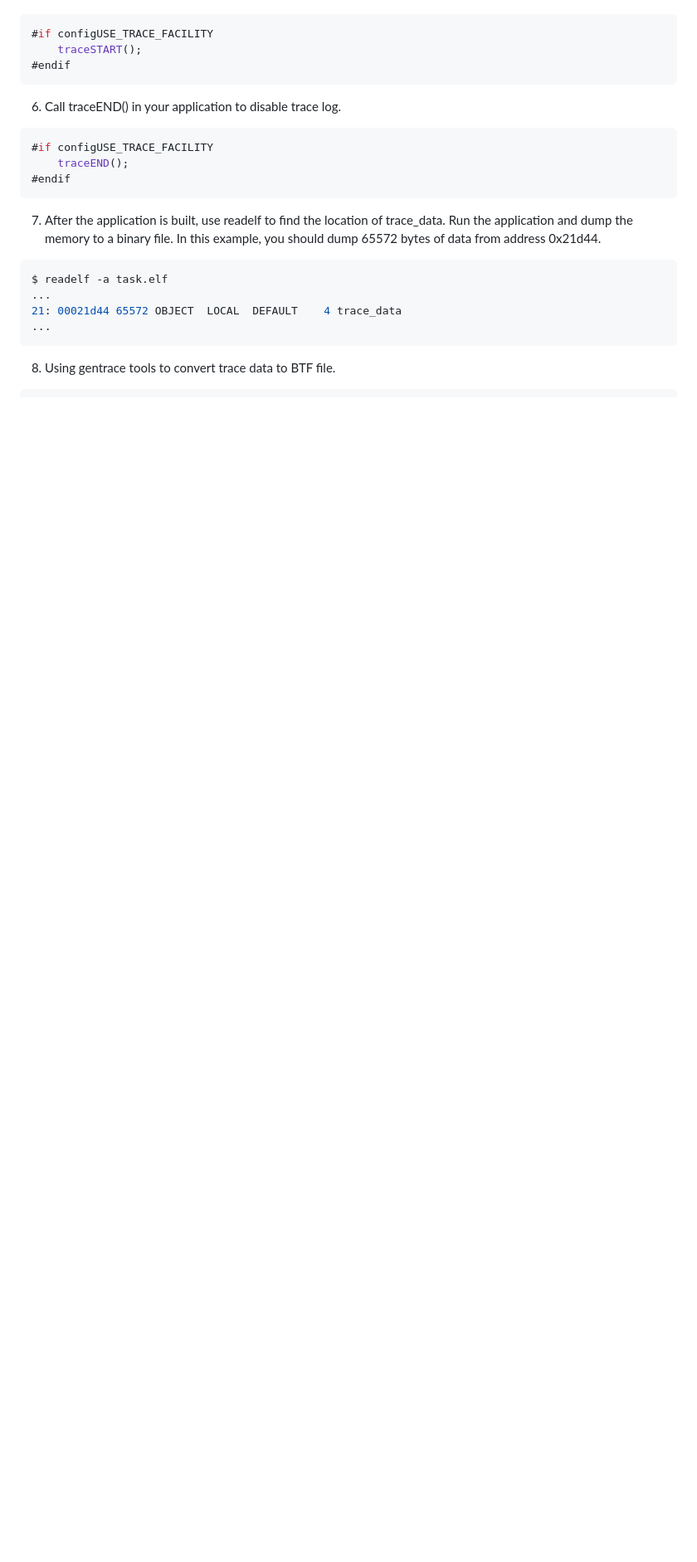
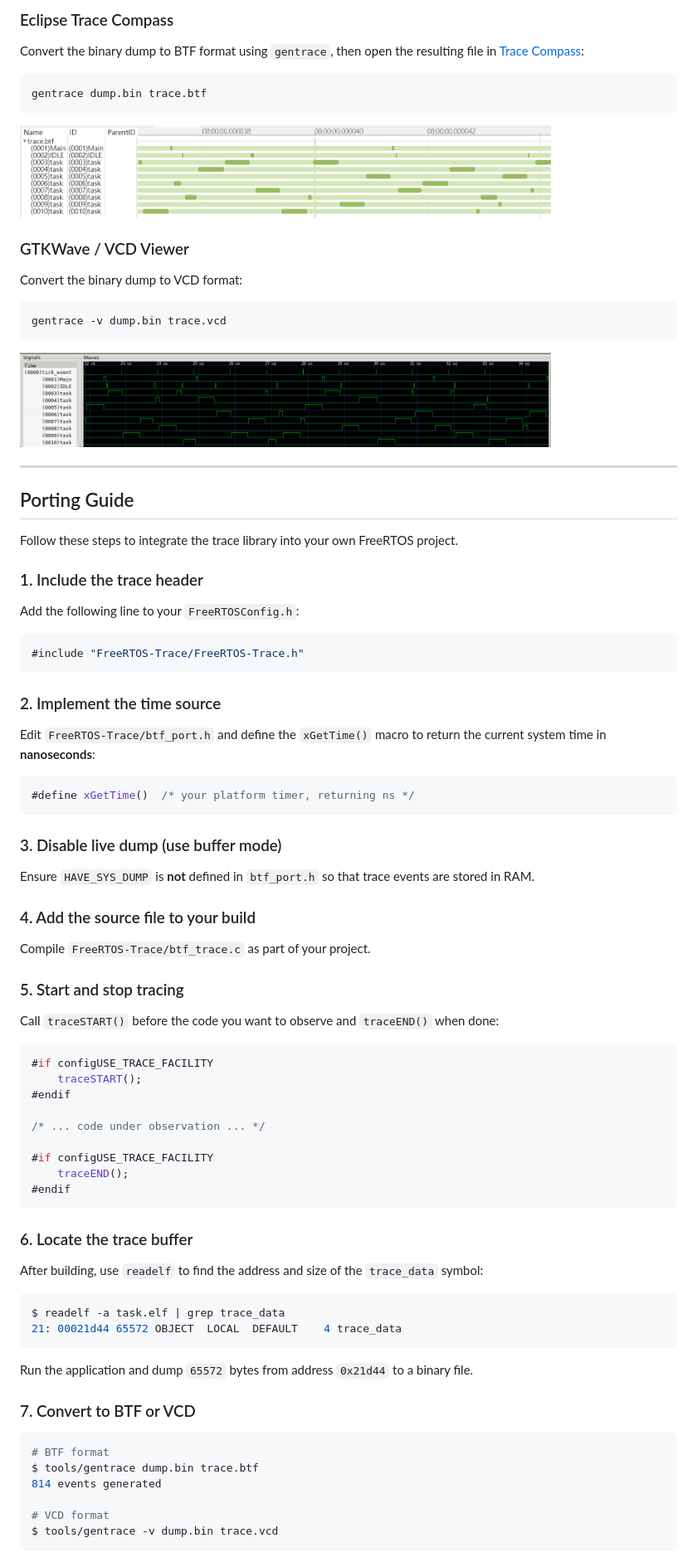
Before and after one commit to kuopinghsu/FreeRTOS-BTF-Trace, a Markdown page: README.md, the part around one of its changes. Shown at 83% size. GitHub-like rendering; blank space fills up the shorter version.

````diff
--- a/README.md
+++ b/README.md
@@ -46,20 +67,87 @@ This is the VCD waveform showing task switching. Use gentrace tool to generate t
+### Eclipse Trace Compass
+
+Convert the binary dump to BTF format using `gentrace`, then open the resulting file in [Trace Compass](https://www.eclipse.org/tracecompass/):
+
+```bash
+gentrace dump.bin trace.btf
+```
+
+<img src="images/trace-compass.png" alt="Trace Compass screenshot" width=640>
+
+### GTKWave / VCD Viewer
+
+Convert the binary dump to VCD format:
+
+```bash
+gentrace -v dump.bin trace.vcd
+```
+
+<img src="images/vcd.png" alt="GTKWave VCD waveform" width=640>
+
+---
+
+## Porting Guide
+
+Follow these steps to integrate the trace library into your own FreeRTOS project.
+
+### 1. Include the trace header
+
+Add the following line to your `FreeRTOSConfig.h`:
+
+```c
+#include "FreeRTOS-Trace/FreeRTOS-Trace.h"
+```
+
+### 2. Implement the time source
+
+Edit `FreeRTOS-Trace/btf_port.h` and define the `xGetTime()` macro to return the current system time in **nanoseconds**:
+
+```c
+#define xGetTime()  /* your platform timer, returning ns */
+```
+
+### 3. Disable live dump (use buffer mode)
+
+Ensure `HAVE_SYS_DUMP` is **not** defined in `btf_port.h` so that trace events are stored in RAM.
+
+### 4. Add the source file to your build
+
+Compile `FreeRTOS-Trace/btf_trace.c` as part of your project.
+
+### 5. Start and stop tracing
+
+Call `traceSTART()` before the code you want to observe and `traceEND()` when done:
+
 ```c
 #if configUSE_TRACE_FACILITY
     traceSTART();
 #endif
-```
-6.  Call traceEND() in your application to disable trace log.
-```c
+
+/* ... code under observation ... */
+
 #if configUSE_TRACE_FACILITY
     traceEND();
 #endif
 ```
-7.  After the application is built, use readelf to find the location of trace_data. Run the application and dump the memory to a binary file. In this example, you should dump 65572 bytes of data from address 0x21d44.
-```c
-$ readelf -a task.elf
-...
+
+### 6. Locate the trace buffer
+
+After building, use `readelf` to find the address and size of the `trace_data` symbol:
+
+```bash
+$ readelf -a task.elf | grep trace_data
 21: 00021d44 65572 OBJECT  LOCAL  DEFAULT    4 trace_data
-...
 ```
-8.  Using gentrace tools to convert trace data to BTF file.
+
+Run the application and dump `65572` bytes from address `0x21d44` to a binary file.
+
+### 7. Convert to BTF or VCD
+
+```bash
+# BTF format
+$ tools/gentrace dump.bin trace.btf
+814 events generated
+
+# VCD format
+$ tools/gentrace -v dump.bin trace.vcd
 ```
````
Also changed, not shown: other parts of README.md (+53 -29 lines), images/example.png, 6 other files.
